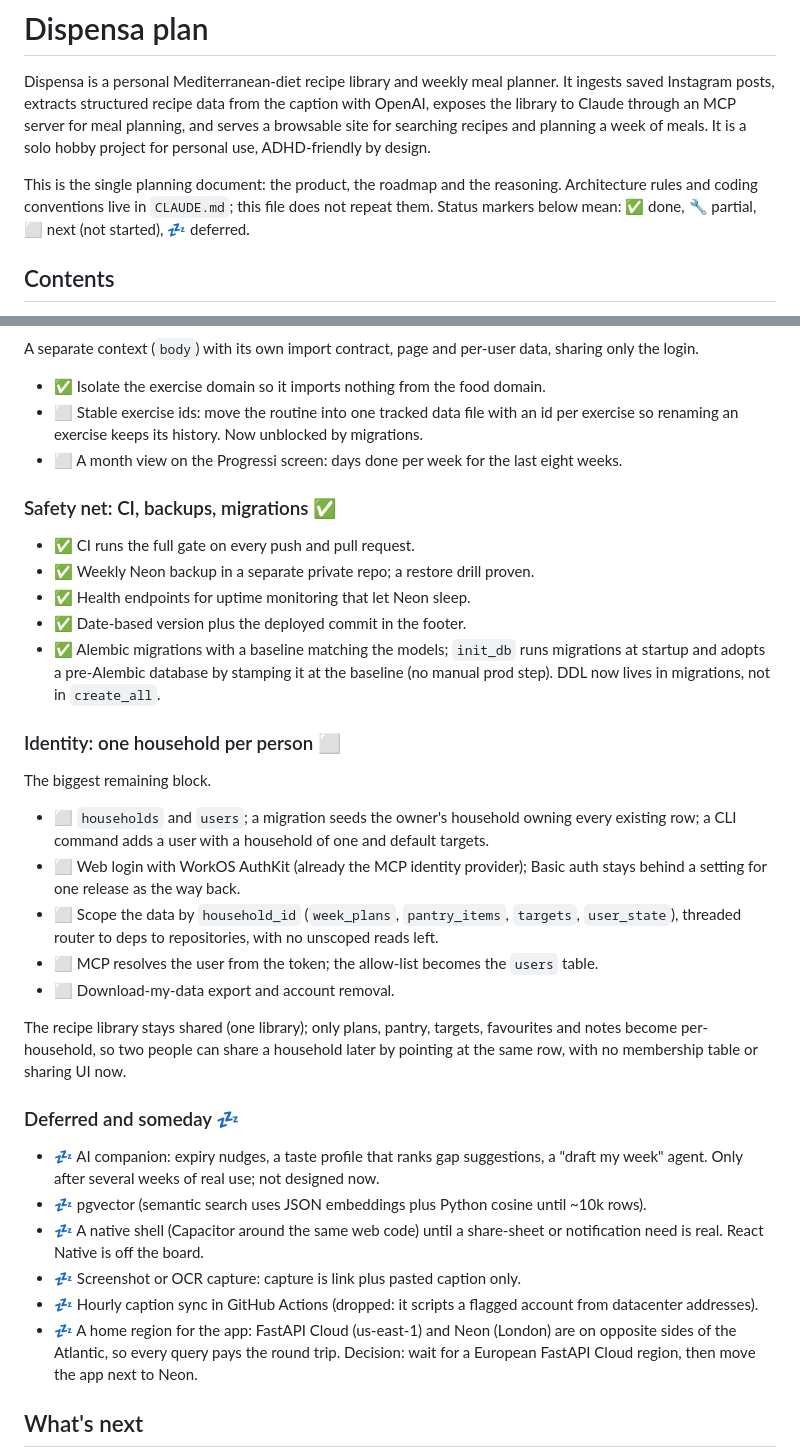
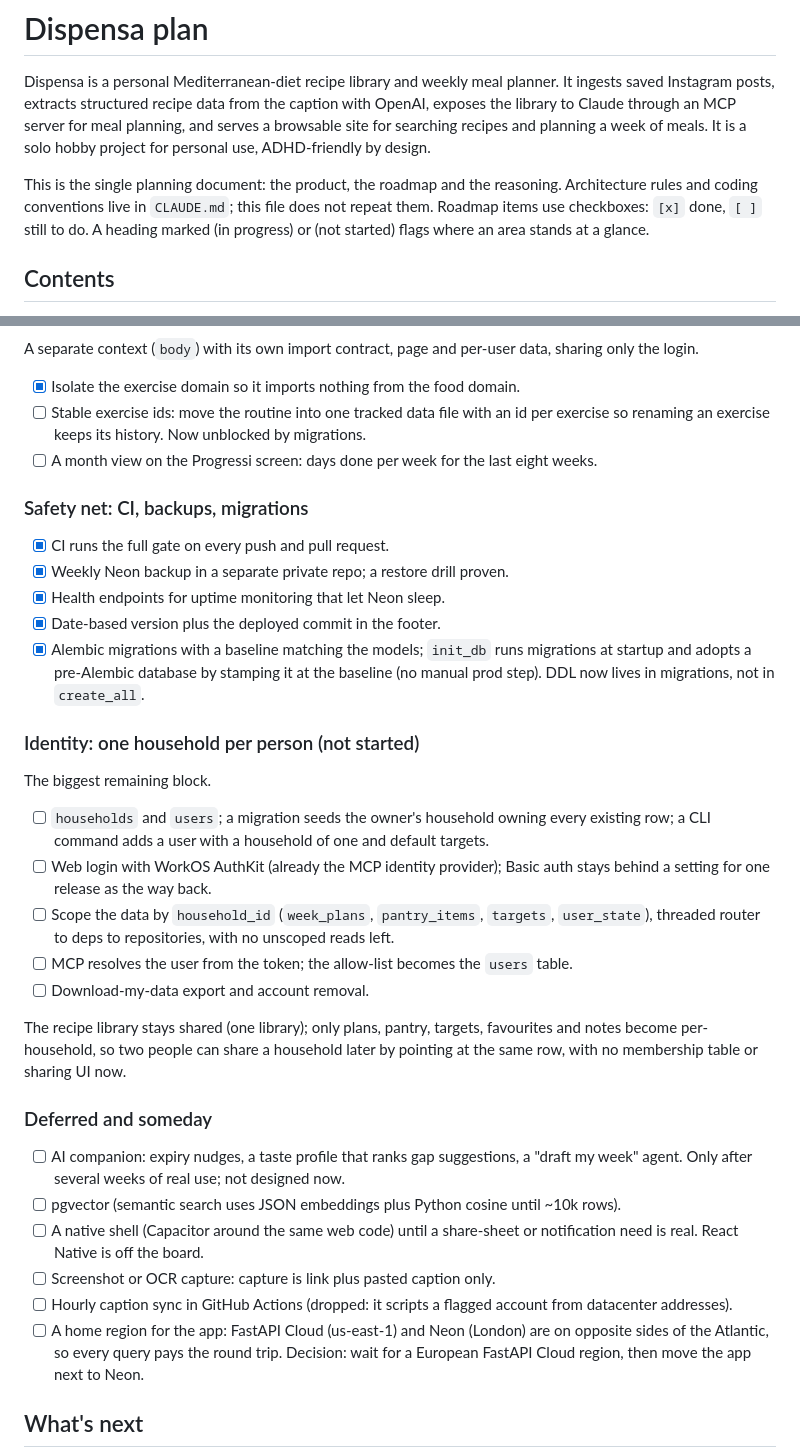
Before and after one commit to estyxx/foodiegram, a Markdown page: docs/PLAN.md, 2 parts joined by grey strips. Drawn GitHub-style.

```diff
--- a/docs/PLAN.md
+++ b/docs/PLAN.md
@@ -8,8 +8,8 @@ is a solo hobby project for personal use, ADHD-friendly by design.
 
 This is the single planning document: the product, the roadmap and the reasoning.
 Architecture rules and coding conventions live in `CLAUDE.md`; this file does not
-repeat them. Status markers below mean: ✅ done, 🔧 partial, ⬜ next (not started),
-💤 deferred.
+repeat them. Roadmap items use checkboxes: `[x]` done, `[ ]` still to do. A heading marked
+(in progress) or (not started) flags where an area stands at a glance.
 
 ## Contents
 
@@ -221,49 +221,49 @@ The in-app queue, which supersedes the earlier scripted capture plans.
 A separate context (`body`) with its own import contract, page and per-user data,
 sharing only the login.
 
-- ✅ Isolate the exercise domain so it imports nothing from the food domain.
-- ⬜ Stable exercise ids: move the routine into one tracked data file with an id per
+- [x] Isolate the exercise domain so it imports nothing from the food domain.
+- [ ] Stable exercise ids: move the routine into one tracked data file with an id per
   exercise so renaming an exercise keeps its history. Now unblocked by migrations.
-- ⬜ A month view on the Progressi screen: days done per week for the last eight weeks.
+- [ ] A month view on the Progressi screen: days done per week for the last eight weeks.
 
-### Safety net: CI, backups, migrations ✅
+### Safety net: CI, backups, migrations
 
-- ✅ CI runs the full gate on every push and pull request.
-- ✅ Weekly Neon backup in a separate private repo; a restore drill proven.
-- ✅ Health endpoints for uptime monitoring that let Neon sleep.
-- ✅ Date-based version plus the deployed commit in the footer.
-- ✅ Alembic migrations with a baseline matching the models; `init_db` runs migrations
+- [x] CI runs the full gate on every push and pull request.
+- [x] Weekly Neon backup in a separate private repo; a restore drill proven.
+- [x] Health endpoints for uptime monitoring that let Neon sleep.
+- [x] Date-based version plus the deployed commit in the footer.
+- [x] Alembic migrations with a baseline matching the models; `init_db` runs migrations
   at startup and adopts a pre-Alembic database by stamping it at the baseline (no
   manual prod step). DDL now lives in migrations, not in `create_all`.
 
-### Identity: one household per person ⬜
+### Identity: one household per person (not started)
 
 The biggest remaining block.
 
-- ⬜ `households` and `users`; a migration seeds the owner's household owning every
+- [ ] `households` and `users`; a migration seeds the owner's household owning every
   existing row; a CLI command adds a user with a household of one and default targets.
-- ⬜ Web login with WorkOS AuthKit (already the MCP identity provider); Basic auth stays
+- [ ] Web login with WorkOS AuthKit (already the MCP identity provider); Basic auth stays
   behind a setting for one release as the way back.
-- ⬜ Scope the data by `household_id` (`week_plans`, `pantry_items`, `targets`,
+- [ ] Scope the data by `household_id` (`week_plans`, `pantry_items`, `targets`,
   `user_state`), threaded router to deps to repositories, with no unscoped reads left.
-- ⬜ MCP resolves the user from the token; the allow-list becomes the `users` table.
-- ⬜ Download-my-data export and account removal.
+- [ ] MCP resolves the user from the token; the allow-list becomes the `users` table.
+- [ ] Download-my-data export and account removal.
 
 The recipe library stays shared (one library); only plans, pantry, targets,
 favourites and notes become per-household, so two people can share a household later
 by pointing at the same row, with no membership table or sharing UI now.
 
-### Deferred and someday 💤
+### Deferred and someday
 
-- 💤 AI companion: expiry nudges, a taste profile that ranks gap suggestions, a
+- [ ] AI companion: expiry nudges, a taste profile that ranks gap suggestions, a
   "draft my week" agent. Only after several weeks of real use; not designed now.
-- 💤 pgvector (semantic search uses JSON embeddings plus Python cosine until ~10k rows).
-- 💤 A native shell (Capacitor around the same web code) until a share-sheet or
+- [ ] pgvector (semantic search uses JSON embeddings plus Python cosine until ~10k rows).
+- [ ] A native shell (Capacitor around the same web code) until a share-sheet or
   notification need is real. React Native is off the board.
-- 💤 Screenshot or OCR capture: capture is link plus pasted caption only.
-- 💤 Hourly caption sync in GitHub Actions (dropped: it scripts a flagged account from
+- [ ] Screenshot or OCR capture: capture is link plus pasted caption only.
+- [ ] Hourly caption sync in GitHub Actions (dropped: it scripts a flagged account from
   datacenter addresses).
-- 💤 A home region for the app: FastAPI Cloud (us-east-1) and Neon (London) are on
+- [ ] A home region for the app: FastAPI Cloud (us-east-1) and Neon (London) are on
   opposite sides of the Atlantic, so every query pays the round trip. Decision: wait
   for a European FastAPI Cloud region, then move the app next to Neon.
 
```
Also changed, not shown: other parts of docs/PLAN.md (+36 -36 lines).
